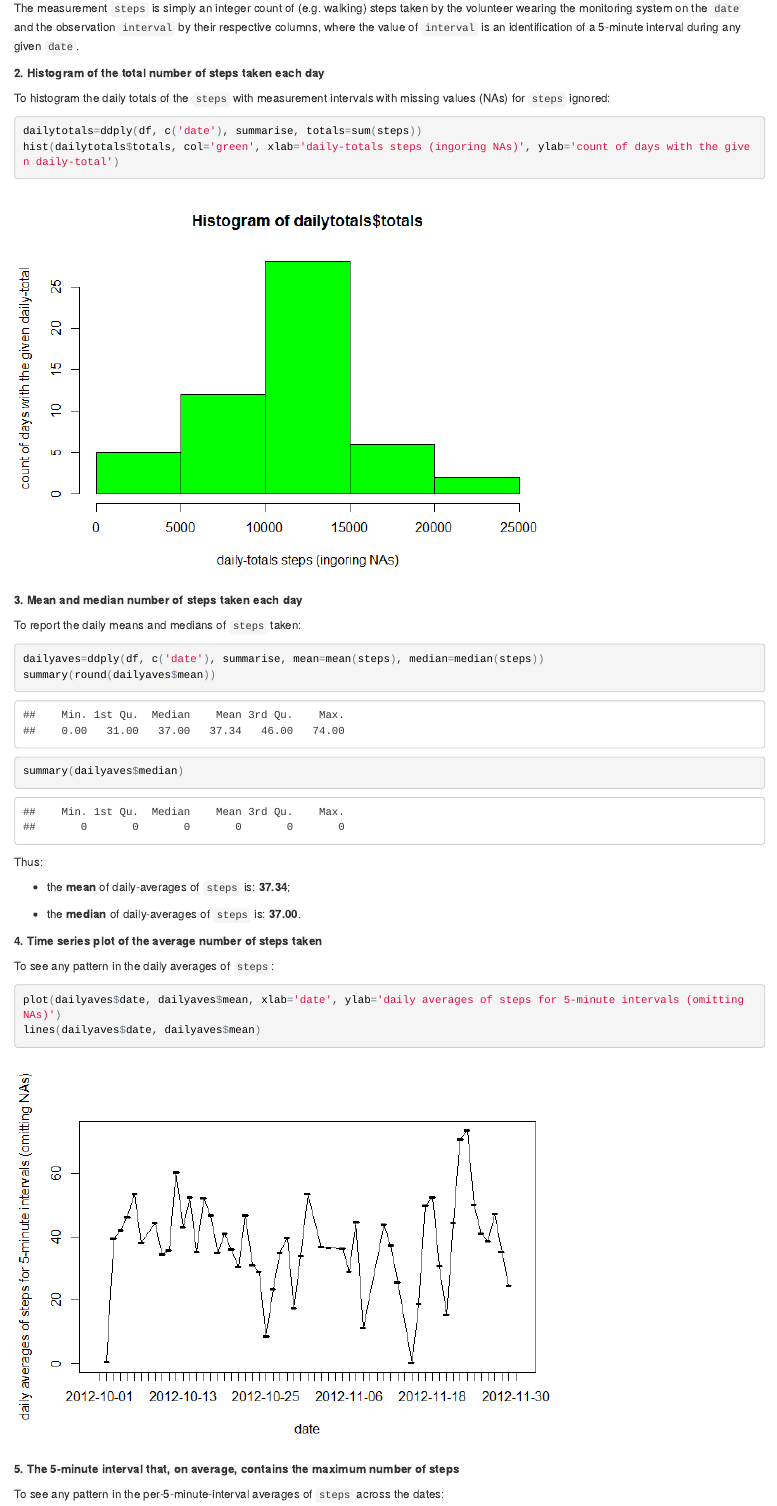
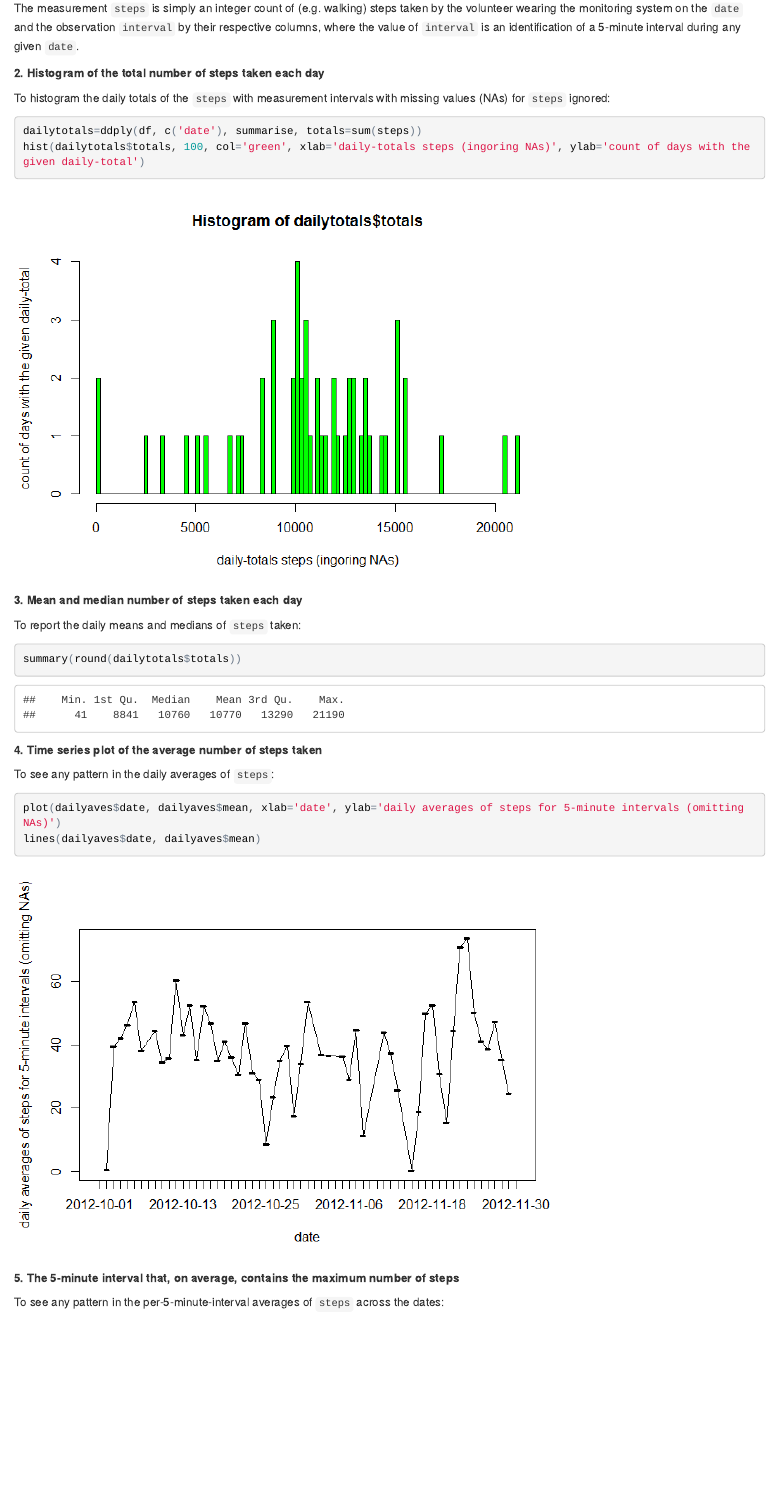
Before and after one commit to marksandstrom/rr1, an R Markdown document (PA1_template.Rmd): the page in a window 1100 px wide, from 890 px down. The pictures show the output file PA1_template.html that the author committed with the source, opened offline.

Commit message:
commit lcl2gh

````diff
--- a/PA1_template.Rmd
+++ b/PA1_template.Rmd
@@ -5,6 +5,7 @@ date: "Friday, January 08, 2016"
 output:
   html_document:
     keep_md: yes
+keep_md: yes
 ---
 Reproducing results on analyzing steps taken by a volunteer at different times of day
 ---
@@ -31,22 +32,15 @@ The measurement `steps` is simply an integer count of (e.g. walking) steps taken
 To histogram the daily totals of the `steps` with measurement intervals with missing values (NAs) for `steps` ignored:
 ```{r, echo=T, meassage=F, warning=F}
 dailytotals=ddply(df, c('date'), summarise, totals=sum(steps))
-hist(dailytotals$totals, col='green', xlab='daily-totals steps (ingoring NAs)', ylab='count of days with the given daily-total')
+hist(dailytotals$totals, 100, col='green', xlab='daily-totals steps (ingoring NAs)', ylab='count of days with the given daily-total')
 ```
 
 **3. Mean and median number of steps taken each day**
 
 To report the daily means and medians of `steps` taken:
 ```{r, echo=T, meassage=F, warning=F}
-dailyaves=ddply(df, c('date'), summarise, mean=mean(steps), median=median(steps))
-summary(round(dailyaves$mean))
-summary(dailyaves$median)
+summary(round(dailytotals$totals))
 ```
-Thus:
-
-- the **mean** of daily-averages of `steps` is: **37.34**;
-
-- the **median** of daily-averages of `steps` is: **37.00**.
 
 **4. Time series plot of the average number of steps taken**
 
````
Also changed, not shown: PA1_template.html, PA1_template.md, PA1_template_files/figure-html/unnamed-chunk-3-1.png, PA1_template_files/figure-html/unnamed-chunk-9-1.png, PA1_template.Rmd (4 more changed lines).
